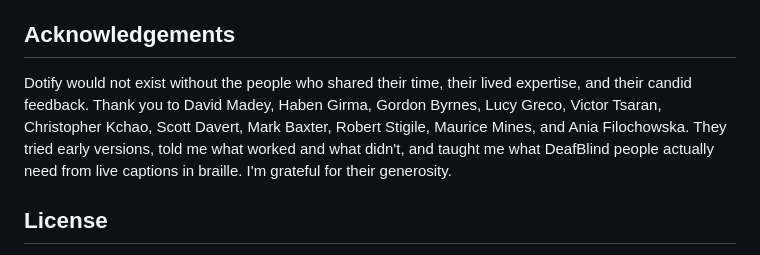
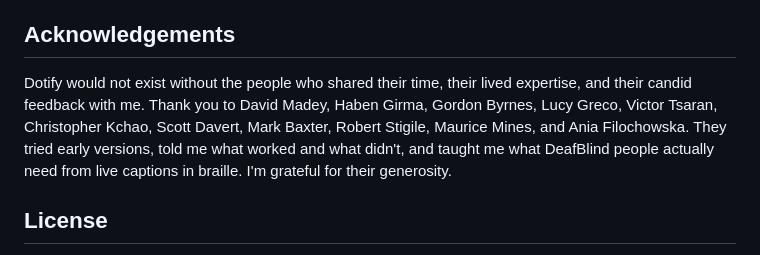
Before and after one commit to bhavyashah/dotify, a Markdown page: README.md, the part around the change. Drawn GitHub-style.

Commit message:
README: acknowledgements: candid feedback with me

```diff
--- a/README.md
+++ b/README.md
@@ -116,12 +116,12 @@ covers what we learned building Dotify.
 ## Acknowledgements
 
 Dotify would not exist without the people who shared their time, their lived
-expertise, and their candid feedback. Thank you to David Madey, Haben Girma,
-Gordon Byrnes, Lucy Greco, Victor Tsaran, Christopher Kchao, Scott Davert,
-Mark Baxter, Robert Stigile, Maurice Mines, and Ania Filochowska. They tried
-early versions, told me what worked and what didn't, and taught me what
-DeafBlind people actually need from live captions in braille. I'm grateful
-for their generosity.
+expertise, and their candid feedback with me. Thank you to David Madey,
+Haben Girma, Gordon Byrnes, Lucy Greco, Victor Tsaran, Christopher Kchao,
+Scott Davert, Mark Baxter, Robert Stigile, Maurice Mines, and Ania
+Filochowska. They tried early versions, told me what worked and what didn't,
+and taught me what DeafBlind people actually need from live captions in
+braille. I'm grateful for their generosity.
 
 ## License
 
```
